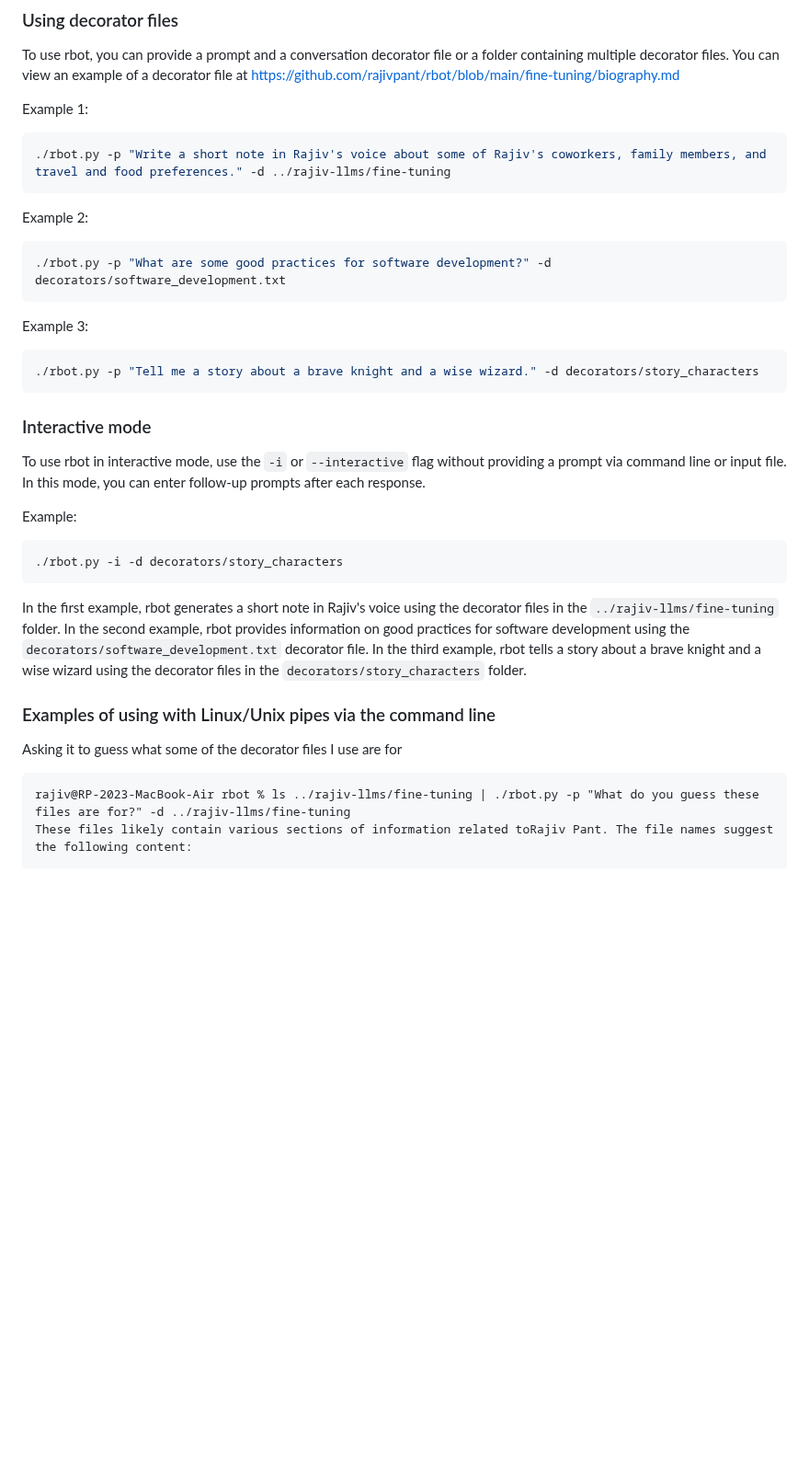
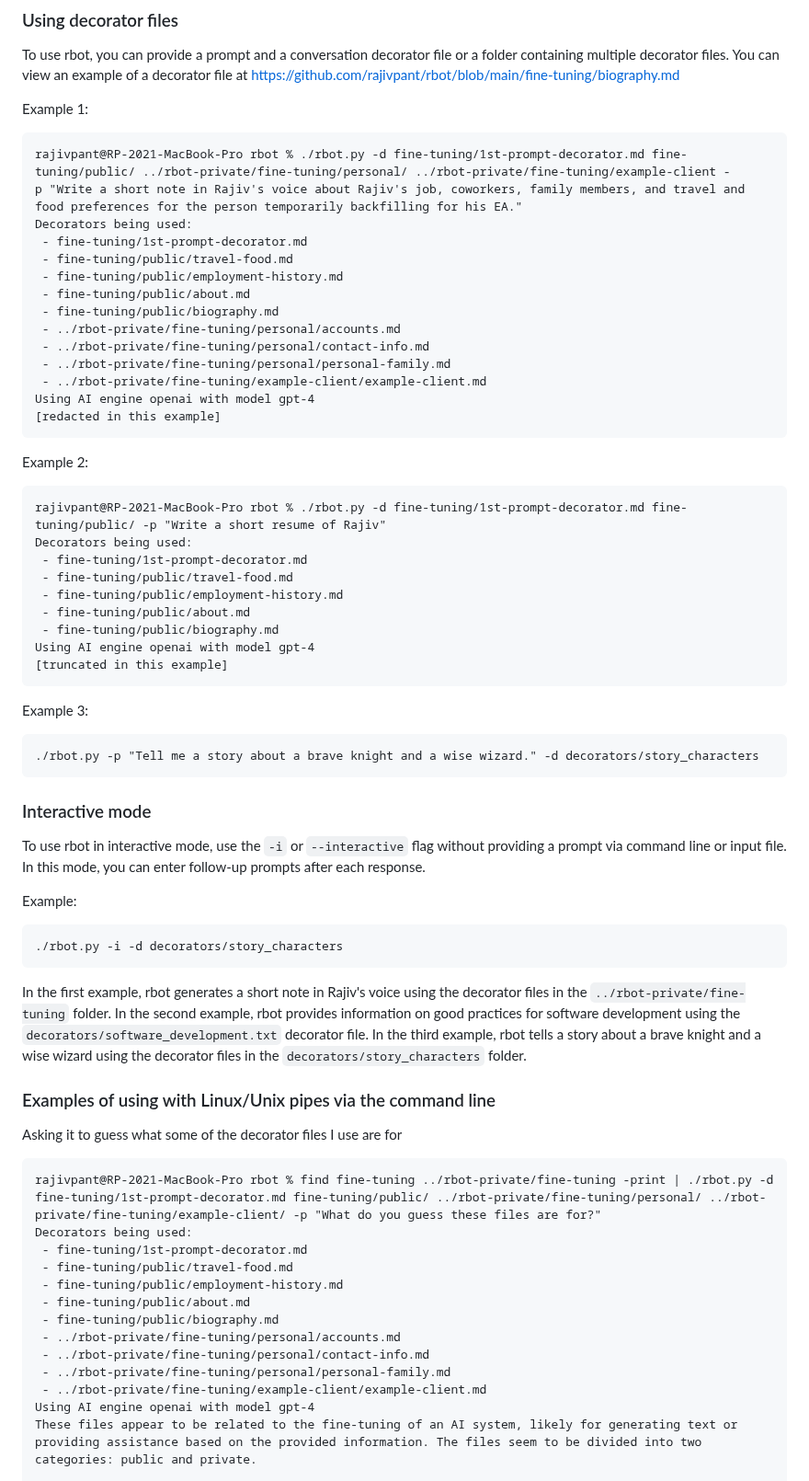
Before and after one commit to rajivpant/ragbot, a Markdown page: README.md, the part around one of its changes. Shown at 92% size. Drawn GitHub-style; blank space fills up the shorter version.

````diff
--- a/README.md
+++ b/README.md
@@ -53,19 +59,39 @@ To use rbot, you can provide a prompt and a conversation decorator file or a fol
 
 Example 1:
 
-```bash
-./rbot.py -p "Write a short note in Rajiv's voice about some of Rajiv's coworkers, family members, and travel and food preferences." -d ../rajiv-llms/fine-tuning
+```
+rajivpant@RP-2021-MacBook-Pro rbot % ./rbot.py -d fine-tuning/1st-prompt-decorator.md fine-tuning/public/ ../rbot-private/fine-tuning/personal/ ../rbot-private/fine-tuning/example-client -p "Write a short note in Rajiv's voice about Rajiv's job, coworkers, family members, and travel and food preferences for the person temporarily backfilling for his EA."
+Decorators being used:
+ - fine-tuning/1st-prompt-decorator.md
+ - fine-tuning/public/travel-food.md
+ - fine-tuning/public/employment-history.md
+ - fine-tuning/public/about.md
+ - fine-tuning/public/biography.md
+ - ../rbot-private/fine-tuning/personal/accounts.md
+ - ../rbot-private/fine-tuning/personal/contact-info.md
+ - ../rbot-private/fine-tuning/personal/personal-family.md
+ - ../rbot-private/fine-tuning/example-client/example-client.md
+Using AI engine openai with model gpt-4
+[redacted in this example]
 ```
 
 Example 2:
 
-```bash
-./rbot.py -p "What are some good practices for software development?" -d decorators/software_development.txt
+```
+rajivpant@RP-2021-MacBook-Pro rbot % ./rbot.py -d fine-tuning/1st-prompt-decorator.md fine-tuning/public/ -p "Write a short resume of Rajiv"
+Decorators being used:
+ - fine-tuning/1st-prompt-decorator.md
+ - fine-tuning/public/travel-food.md
+ - fine-tuning/public/employment-history.md
+ - fine-tuning/public/about.md
+ - fine-tuning/public/biography.md
+Using AI engine openai with model gpt-4
+[truncated in this example]
 ```
 
 Example 3:
 
-```bash
+```
 ./rbot.py -p "Tell me a story about a brave knight and a wise wizard." -d decorators/story_characters
 ```
 
@@ -79,13 +105,24 @@ Example:
 ./rbot.py -i -d decorators/story_characters
 ```
 
-In the first example, rbot generates a short note in Rajiv's voice using the decorator files in the `../rajiv-llms/fine-tuning` folder. In the second example, rbot provides information on good practices for software development using the `decorators/software_development.txt` decorator file. In the third example, rbot tells a story about a brave knight and a wise wizard using the decorator files in the `decorators/story_characters` folder.
+In the first example, rbot generates a short note in Rajiv's voice using the decorator files in the `../rbot-private/fine-tuning` folder. In the second example, rbot provides information on good practices for software development using the `decorators/software_development.txt` decorator file. In the third example, rbot tells a story about a brave knight and a wise wizard using the decorator files in the `decorators/story_characters` folder.
 
 ### Examples of using with Linux/Unix pipes via the command line
 
 Asking it to guess what some of the decorator files I use are for
 
 ```
-rajiv@RP-2023-MacBook-Air rbot % ls ../rajiv-llms/fine-tuning | ./rbot.py -p "What do you guess these files are for?" -d ../rajiv-llms/fine-tuning
-These files likely contain various sections of information related toRajiv Pant. The file names suggest the following content:
+rajivpant@RP-2021-MacBook-Pro rbot % find fine-tuning ../rbot-private/fine-tuning -print | ./rbot.py -d fine-tuning/1st-prompt-decorator.md fine-tuning/public/ ../rbot-private/fine-tuning/personal/ ../rbot-private/fine-tuning/example-client/ -p "What do you guess these files are for?"
+Decorators being used:
+ - fine-tuning/1st-prompt-decorator.md
+ - fine-tuning/public/travel-food.md
+ - fine-tuning/public/employment-history.md
+ - fine-tuning/public/about.md
+ - fine-tuning/public/biography.md
+ - ../rbot-private/fine-tuning/personal/accounts.md
+ - ../rbot-private/fine-tuning/personal/contact-info.md
+ - ../rbot-private/fine-tuning/personal/personal-family.md
+ - ../rbot-private/fine-tuning/example-client/example-client.md
+Using AI engine openai with model gpt-4
+These files appear to be related to the fine-tuning of an AI system, likely for generating text or providing assistance based on the provided information. The files seem to be divided into two categories: public and private.
 
````
Also changed, not shown: other parts of README.md (+27 -10 lines).
